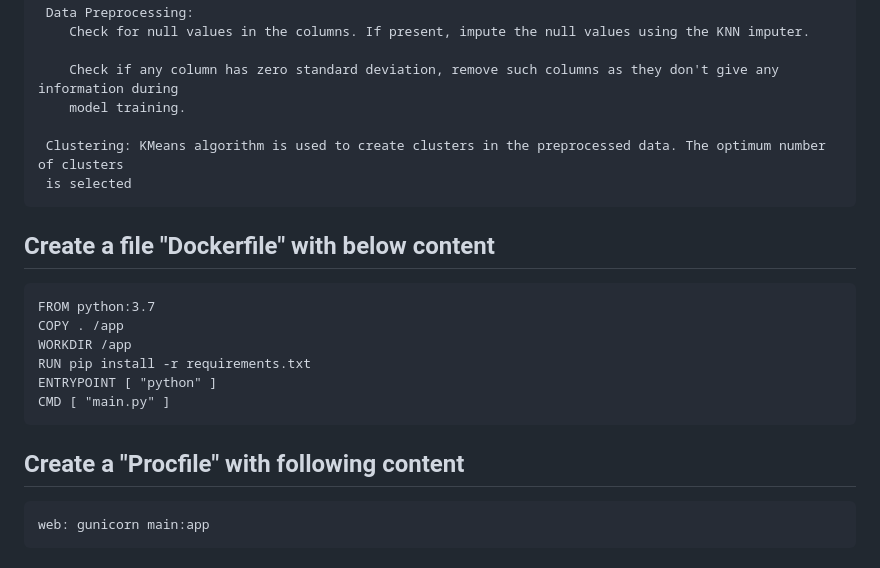
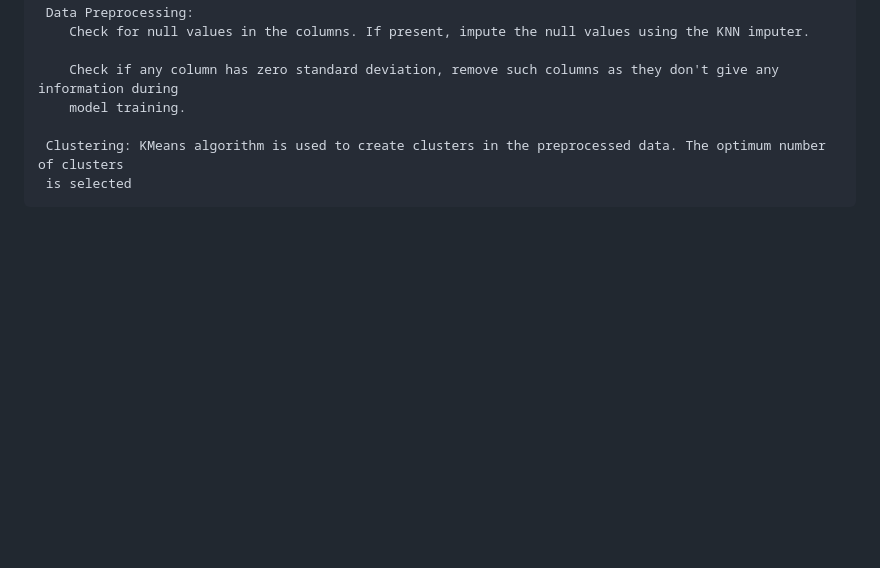
Before and after one commit to Vedant-1012/Semiconductor-Predictive-Maintenance-Solution, a Markdown page: README.md, the part around one of its changes. Drawn GitHub-style; blank space fills up the shorter version.

````diff
--- a/README.md
+++ b/README.md
@@ -73,21 +73,3 @@
 
      Clustering: KMeans algorithm is used to create clusters in the preprocessed data. The optimum number of clusters
      is selected
-
-
-## Create a file "Dockerfile" with below content
-
-```
-FROM python:3.7
-COPY . /app
-WORKDIR /app
-RUN pip install -r requirements.txt
-ENTRYPOINT [ "python" ]
-CMD [ "main.py" ]
-```
-
-## Create a "Procfile" with following content
-```
-web: gunicorn main:app
-```
-
````
Also changed, not shown: other parts of README.md (+0 -94 lines).
